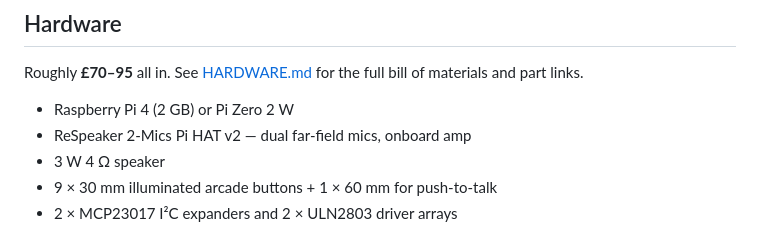
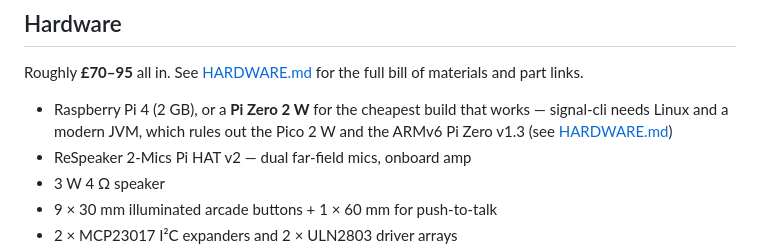
Before and after one commit to guinius/Little_Voicemail, a Markdown page: README.md, the part around the change. GitHub-like rendering.

```diff
--- a/README.md
+++ b/README.md
@@ -64,7 +64,9 @@ below is built on [signal-cli](https://github.com/AsamK/signal-cli).
 Roughly **£70–95** all in. See [HARDWARE.md](HARDWARE.md) for the full bill of
 materials and part links.
 
-- Raspberry Pi 4 (2 GB) or Pi Zero 2 W
+- Raspberry Pi 4 (2 GB), or a **Pi Zero 2 W** for the cheapest build that works
+  — signal-cli needs Linux and a modern JVM, which rules out the Pico 2 W and
+  the ARMv6 Pi Zero v1.3 (see [HARDWARE.md](HARDWARE.md#choosing-a-board))
 - ReSpeaker 2-Mics Pi HAT v2 — dual far-field mics, onboard amp
 - 3 W 4 Ω speaker
 - 9 × 30 mm illuminated arcade buttons + 1 × 60 mm for push-to-talk
```
Also changed, not shown: HARDWARE.md (+62 -0 lines).
